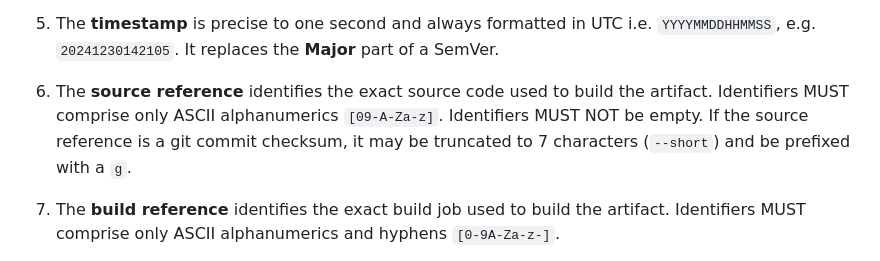
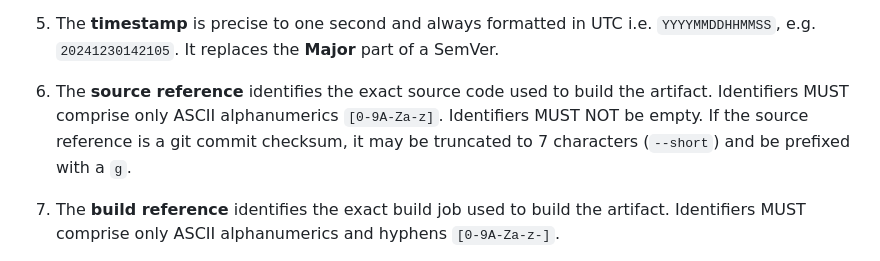
Before and after one commit to crftd-tech/trunkver, a Markdown page: website/index.md, the part around the change. GitHub-like rendering.

Commit message:
Fix typo in source reference regexp on website

```diff
--- a/website/index.md
+++ b/website/index.md
@@ -102,7 +102,7 @@ The key words “MUST”, “MUST NOT”, “REQUIRED”, “SHALL”, “SHALL
 
 5. The **timestamp** is precise to one second and always formatted in UTC i.e. `YYYYMMDDHHMMSS`, e.g. `20241230142105`. It replaces the **Major** part of a SemVer.
 
-6. The **source reference** identifies the exact source code used to build the artifact. Identifiers MUST comprise only ASCII alphanumerics `[09-A-Za-z]`. Identifiers MUST NOT be empty. If the source reference is a git commit checksum, it may be truncated to 7 characters (`--short`) and be prefixed with a `g`.
+6. The **source reference** identifies the exact source code used to build the artifact. Identifiers MUST comprise only ASCII alphanumerics `[0-9A-Za-z]`. Identifiers MUST NOT be empty. If the source reference is a git commit checksum, it may be truncated to 7 characters (`--short`) and be prefixed with a `g`.
 
 7. The **build reference** identifies the exact build job used to build the artifact. Identifiers MUST comprise only ASCII alphanumerics and hyphens `[0-9A-Za-z-]`.
 
```
